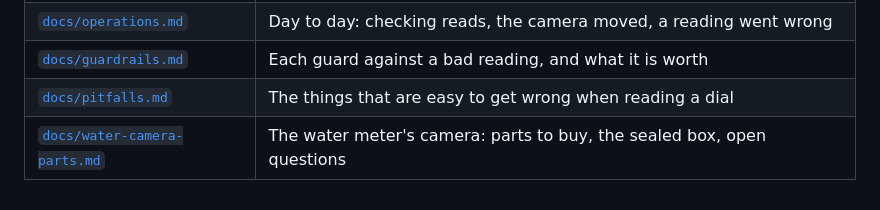
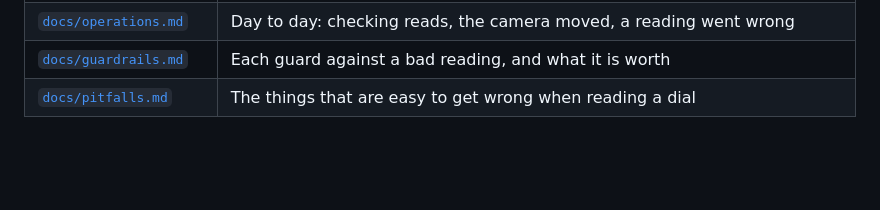
Before and after one commit to AlexandrLisitsa/HomeSweetHome, a Markdown page: MeterCam/README.md, the part around the change. Drawn GitHub-style; blank space fills up the shorter version.

```diff
--- a/MeterCam/README.md
+++ b/MeterCam/README.md
@@ -118,4 +118,3 @@ frames, which must never be accepted. Both must pass before a deploy.
 | [`docs/operations.md`](docs/operations.md) | Day to day: checking reads, the camera moved, a reading went wrong |
 | [`docs/guardrails.md`](docs/guardrails.md) | Each guard against a bad reading, and what it is worth |
 | [`docs/pitfalls.md`](docs/pitfalls.md) | The things that are easy to get wrong when reading a dial |
-| [`docs/water-camera-parts.md`](docs/water-camera-parts.md) | The water meter's camera: parts to buy, the sealed box, open questions |
```
Also changed, not shown: MeterCam/docs/water-camera-parts.md (deleted, +0 -46 lines), WaterMeter/README.md (+10 -1 lines).
